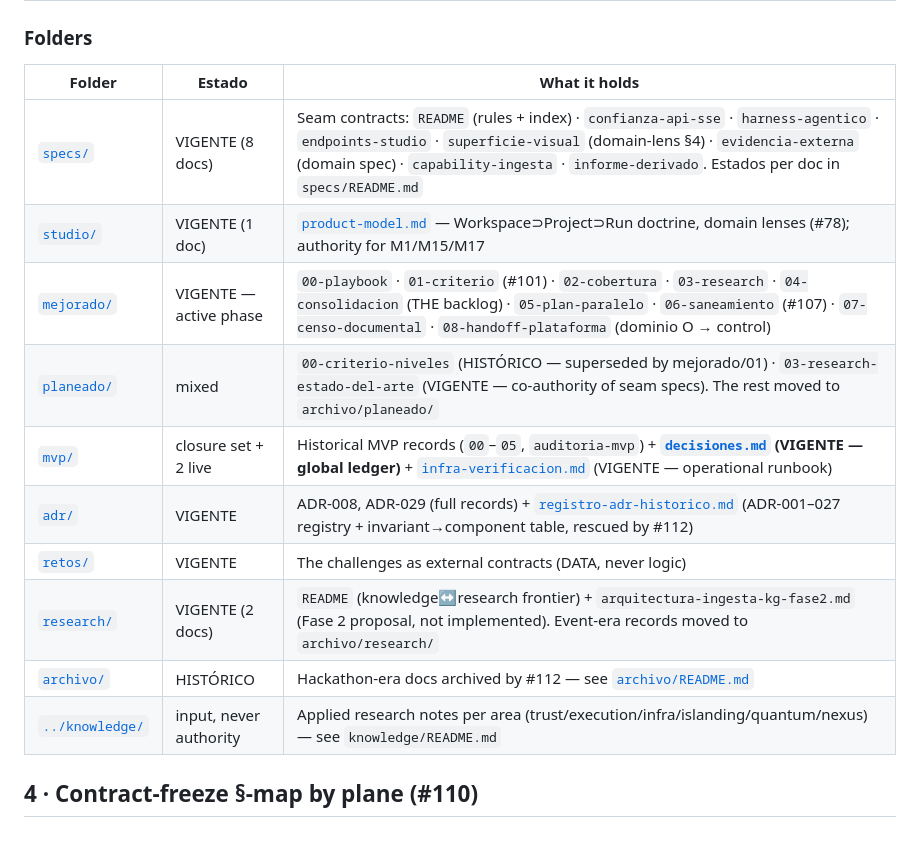
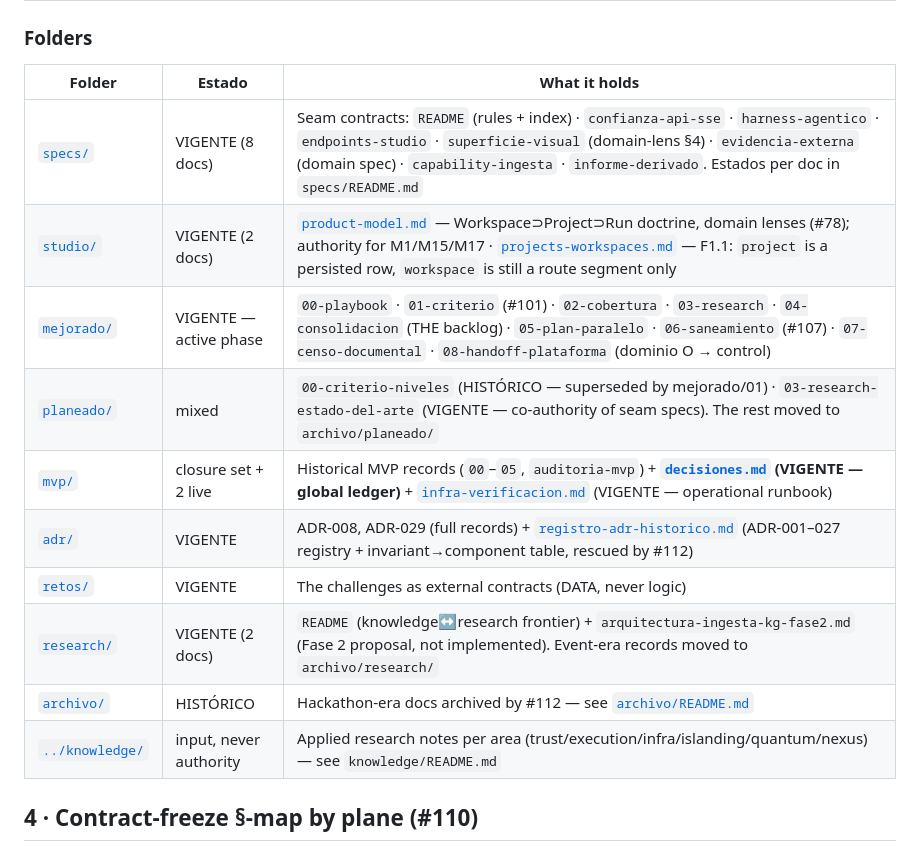
Before and after one commit to Blite-HQ/chimera, a Markdown page: docs/README.md, the part around the change. Rendered like a GitHub page.

Commit message:
docs: formalizar projects y workspaces con su estado real

```diff
--- a/docs/README.md
+++ b/docs/README.md
@@ -94,18 +94,18 @@ corrected by a NEW dated note — never by deleting the seal (#109).
 
 ### Folders
 
-| Folder                           | Estado                 | What it holds                                                                                                                                                                                                                                                         |
-| -------------------------------- | ---------------------- | --------------------------------------------------------------------------------------------------------------------------------------------------------------------------------------------------------------------------------------------------------------------- |
-| [`specs/`](specs/)               | VIGENTE (8 docs)       | Seam contracts: `README` (rules + index) · `confianza-api-sse` · `harness-agentico` · `endpoints-studio` · `superficie-visual` (domain-lens §4) · `evidencia-externa` (domain spec) · `capability-ingesta` · `informe-derivado`. Estados per doc in `specs/README.md` |
-| [`studio/`](studio/)             | VIGENTE (1 doc)        | [`product-model.md`](studio/product-model.md) — Workspace⊃Project⊃Run doctrine, domain lenses (#78); authority for M1/M15/M17                                                                                                                                         |
-| [`mejorado/`](mejorado/)         | VIGENTE — active phase | `00-playbook` · `01-criterio` (#101) · `02-cobertura` · `03-research` · `04-consolidacion` (THE backlog) · `05-plan-paralelo` · `06-saneamiento` (#107) · `07-censo-documental` · `08-handoff-plataforma` (dominio O → control)                                       |
-| [`planeado/`](planeado/)         | mixed                  | `00-criterio-niveles` (HISTÓRICO — superseded by mejorado/01) · `03-research-estado-del-arte` (VIGENTE — co-authority of seam specs). The rest moved to `archivo/planeado/`                                                                                           |
-| [`mvp/`](mvp/)                   | closure set + 2 live   | Historical MVP records (`00`–`05`, `auditoria-mvp`) + **[`decisiones.md`](mvp/decisiones.md) (VIGENTE — global ledger)** + [`infra-verificacion.md`](mvp/infra-verificacion.md) (VIGENTE — operational runbook)                                                       |
-| [`adr/`](adr/)                   | VIGENTE                | ADR-008, ADR-029 (full records) + [`registro-adr-historico.md`](adr/registro-adr-historico.md) (ADR-001–027 registry + invariant→component table, rescued by #112)                                                                                                    |
-| [`retos/`](retos/)               | VIGENTE                | The challenges as external contracts (DATA, never logic)                                                                                                                                                                                                              |
-| [`research/`](research/)         | VIGENTE (2 docs)       | `README` (knowledge↔research frontier) + `arquitectura-ingesta-kg-fase2.md` (Fase 2 proposal, not implemented). Event-era records moved to `archivo/research/`                                                                                                        |
-| [`archivo/`](archivo/)           | HISTÓRICO              | Hackathon-era docs archived by #112 — see [`archivo/README.md`](archivo/README.md)                                                                                                                                                                                    |
-| [`../knowledge/`](../knowledge/) | input, never authority | Applied research notes per area (trust/execution/infra/islanding/quantum/nexus) — see `knowledge/README.md`                                                                                                                                                           |
+| Folder                           | Estado                 | What it holds                                                                                                                                                                                                                                                             |
+| -------------------------------- | ---------------------- | ------------------------------------------------------------------------------------------------------------------------------------------------------------------------------------------------------------------------------------------------------------------------- |
+| [`specs/`](specs/)               | VIGENTE (8 docs)       | Seam contracts: `README` (rules + index) · `confianza-api-sse` · `harness-agentico` · `endpoints-studio` · `superficie-visual` (domain-lens §4) · `evidencia-externa` (domain spec) · `capability-ingesta` · `informe-derivado`. Estados per doc in `specs/README.md`     |
+| [`studio/`](studio/)             | VIGENTE (2 docs)       | [`product-model.md`](studio/product-model.md) — Workspace⊃Project⊃Run doctrine, domain lenses (#78); authority for M1/M15/M17 · [`projects-workspaces.md`](studio/projects-workspaces.md) — F1.1: `project` is a persisted row, `workspace` is still a route segment only |
+| [`mejorado/`](mejorado/)         | VIGENTE — active phase | `00-playbook` · `01-criterio` (#101) · `02-cobertura` · `03-research` · `04-consolidacion` (THE backlog) · `05-plan-paralelo` · `06-saneamiento` (#107) · `07-censo-documental` · `08-handoff-plataforma` (dominio O → control)                                           |
+| [`planeado/`](planeado/)         | mixed                  | `00-criterio-niveles` (HISTÓRICO — superseded by mejorado/01) · `03-research-estado-del-arte` (VIGENTE — co-authority of seam specs). The rest moved to `archivo/planeado/`                                                                                               |
+| [`mvp/`](mvp/)                   | closure set + 2 live   | Historical MVP records (`00`–`05`, `auditoria-mvp`) + **[`decisiones.md`](mvp/decisiones.md) (VIGENTE — global ledger)** + [`infra-verificacion.md`](mvp/infra-verificacion.md) (VIGENTE — operational runbook)                                                           |
+| [`adr/`](adr/)                   | VIGENTE                | ADR-008, ADR-029 (full records) + [`registro-adr-historico.md`](adr/registro-adr-historico.md) (ADR-001–027 registry + invariant→component table, rescued by #112)                                                                                                        |
+| [`retos/`](retos/)               | VIGENTE                | The challenges as external contracts (DATA, never logic)                                                                                                                                                                                                                  |
+| [`research/`](research/)         | VIGENTE (2 docs)       | `README` (knowledge↔research frontier) + `arquitectura-ingesta-kg-fase2.md` (Fase 2 proposal, not implemented). Event-era records moved to `archivo/research/`                                                                                                            |
+| [`archivo/`](archivo/)           | HISTÓRICO              | Hackathon-era docs archived by #112 — see [`archivo/README.md`](archivo/README.md)                                                                                                                                                                                        |
+| [`../knowledge/`](../knowledge/) | input, never authority | Applied research notes per area (trust/execution/infra/islanding/quantum/nexus) — see `knowledge/README.md`                                                                                                                                                               |
 
 ## 4 · Contract-freeze §-map by plane (#110)
 
```
Also changed, not shown: docs/specs/endpoints-studio.md (+34 -0 lines), docs/studio/projects-workspaces.md (added, +82 -0 lines).
